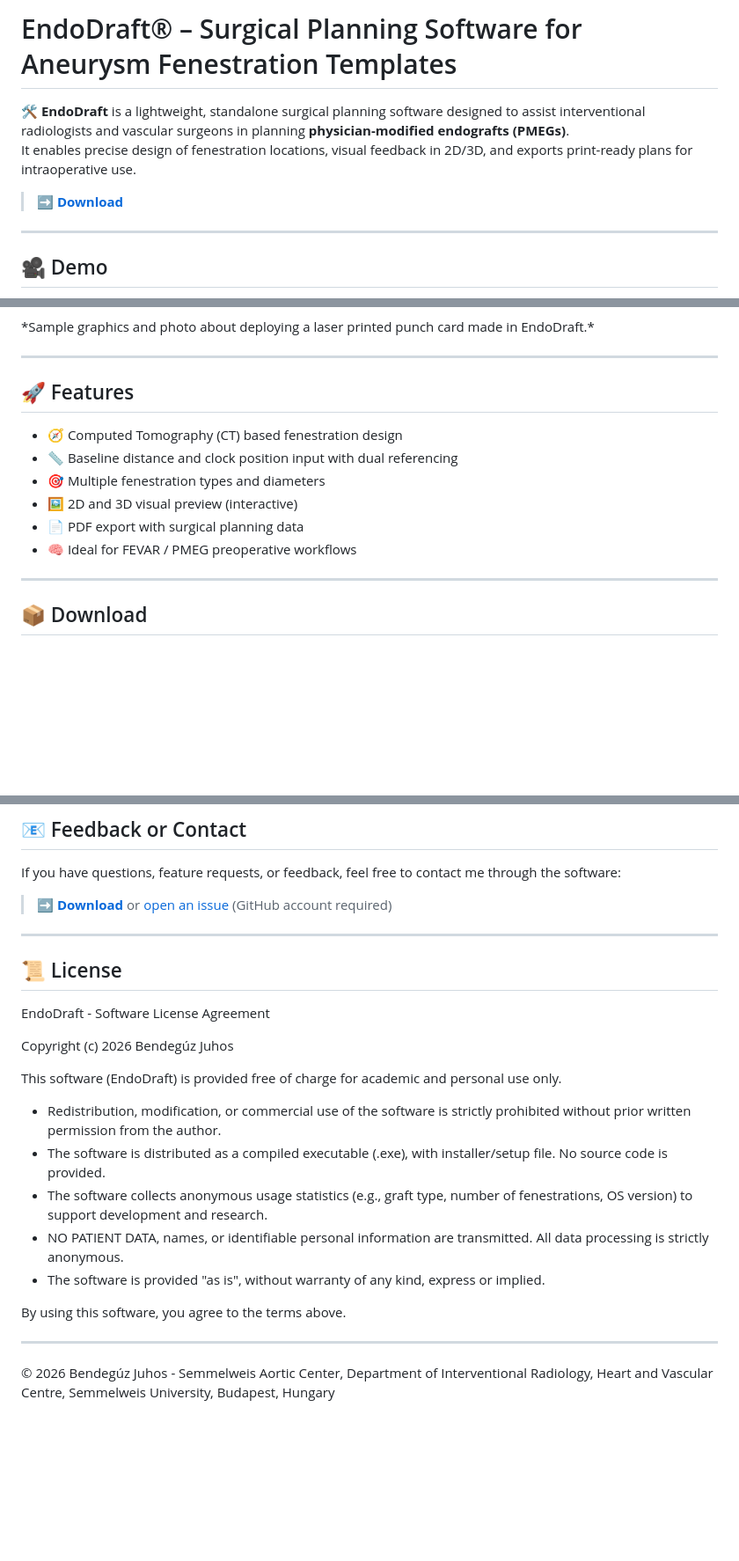
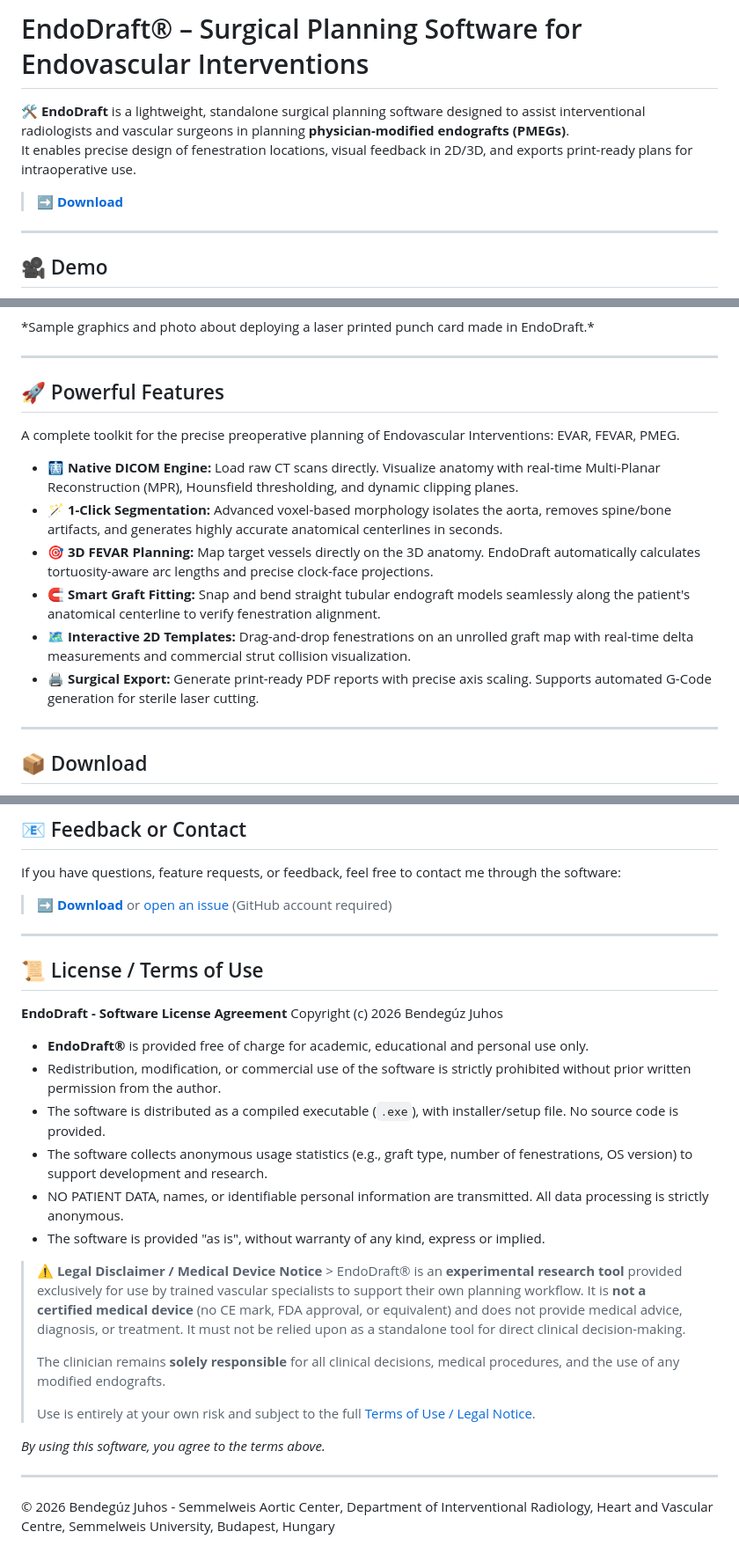
Before and after one commit to BenBalder/EndoDraft, a Markdown page: README.md, 3 parts joined by grey strips. Shown at 88% size. Drawn GitHub-style; blank space fills up the shorter version.

```diff
--- a/README.md
+++ b/README.md
@@ -1,8 +1,10 @@
-# EndoDraft® – Surgical Planning Software for Aneurysm Fenestration Templates
+# EndoDraft® – Surgical Planning Software for Endovascular Interventions
 
 🛠️ **EndoDraft** is a lightweight, standalone surgical planning software designed to assist interventional radiologists and vascular surgeons in planning **physician-modified endografts (PMEGs)**.
 It enables precise design of fenestration locations, visual feedback in 2D/3D, and exports print-ready plans for intraoperative use.
+
 > **➡️ [Download](#-download)**
+
 ---
 
 ## 🎥 Demo
@@ -23,14 +26,16 @@ It enables precise design of fenestration locations, visual feedback in 2D/3D, a
 
 ---
 
-## 🚀 Features
+## 🚀 Powerful Features
 
-- 🧭 Computed Tomography (CT) based fenestration design
-- 📏 Baseline distance and clock position input with dual referencing
-- 🎯 Multiple fenestration types and diameters
-- 🖼 2D and 3D visual preview (interactive)
-- 📄 PDF export with surgical planning data
-- 🧠 Ideal for FEVAR / PMEG preoperative workflows
+A complete toolkit for the precise preoperative planning of Endovascular Interventions: EVAR, FEVAR, PMEG.
+
+- 🩻 **Native DICOM Engine:** Load raw CT scans directly. Visualize anatomy with real-time Multi-Planar Reconstruction (MPR), Hounsfield thresholding, and dynamic clipping planes.
+- 🪄 **1-Click Segmentation:** Advanced voxel-based morphology isolates the aorta, removes spine/bone artifacts, and generates highly accurate anatomical centerlines in seconds.
+- 🎯 **3D FEVAR Planning:** Map target vessels directly on the 3D anatomy. EndoDraft automatically calculates tortuosity-aware arc lengths and precise clock-face projections.
+- 🧲 **Smart Graft Fitting:** Snap and bend straight tubular endograft models seamlessly along the patient's anatomical centerline to verify fenestration alignment.
+- 🗺️ **Interactive 2D Templates:** Drag-and-drop fenestrations on an unrolled graft map with real-time delta measurements and commercial strut collision visualization.
+- 🖨️ **Surgical Export:** Generate print-ready PDF reports with precise axis scaling. Supports automated G-Code generation for sterile laser cutting.
 
 ---
 
@@ -68,25 +73,28 @@ For security reasons, installation is required with EndoDraft_Setup_vX.X.X.exe .
 
 If you have questions, feature requests, or feedback, feel free to contact me through the software:
 
-> **➡️ [Download](#-download)**  or [open an issue](https://github.com/BenBalder/EndoDraft/issues) (GitHub account required)
+> **➡️ [Download](#-download)** or [open an issue](https://github.com/BenBalder/EndoDraft/issues) (GitHub account required)
 
 ---
 
-## 📜 License
-EndoDraft - Software License Agreement
+## 📜 License / Terms of Use
 
-Copyright (c) 2026 Bendegúz Juhos
+**EndoDraft - Software License Agreement** Copyright (c) 2026 Bendegúz Juhos
 
-This software (EndoDraft) is provided free of charge for academic and personal use only.
-
+- **EndoDraft®** is provided free of charge for academic, educational and personal use only.
 - Redistribution, modification, or commercial use of the software is strictly prohibited without prior written permission from the author.
-- The software is distributed as a compiled executable (.exe), with installer/setup file. No source code is provided.
+- The software is distributed as a compiled executable (`.exe`), with installer/setup file. No source code is provided.
 - The software collects anonymous usage statistics (e.g., graft type, number of fenestrations, OS version) to support development and research.
 - NO PATIENT DATA, names, or identifiable personal information are transmitted. All data processing is strictly anonymous.
 - The software is provided "as is", without warranty of any kind, express or implied.
 
-By using this software, you agree to the terms above.
+> **⚠️ Legal Disclaimer / Medical Device Notice** > EndoDraft® is an **experimental research tool** provided exclusively for use by trained vascular specialists to support their own planning workflow. It is **not a certified medical device** (no CE mark, FDA approval, or equivalent) and does not provide medical advice, diagnosis, or treatment. It must not be relied upon as a standalone tool for direct clinical decision-making.
+>
+> The clinician remains **solely responsible** for all clinical decisions, medical procedures, and the use of any modified endografts.
+>
+> Use is entirely at your own risk and subject to the full [Terms of Use / Legal Notice](https://www.endodraft.com/legal_notice.html).
+
+*By using this software, you agree to the terms above.*
 
 ---
-
 © 2026 Bendegúz Juhos - Semmelweis Aortic Center, Department of Interventional Radiology, Heart and Vascular Centre, Semmelweis University, Budapest, Hungary
```
Also changed, not shown: other parts of README.md (+7 -6 lines).
